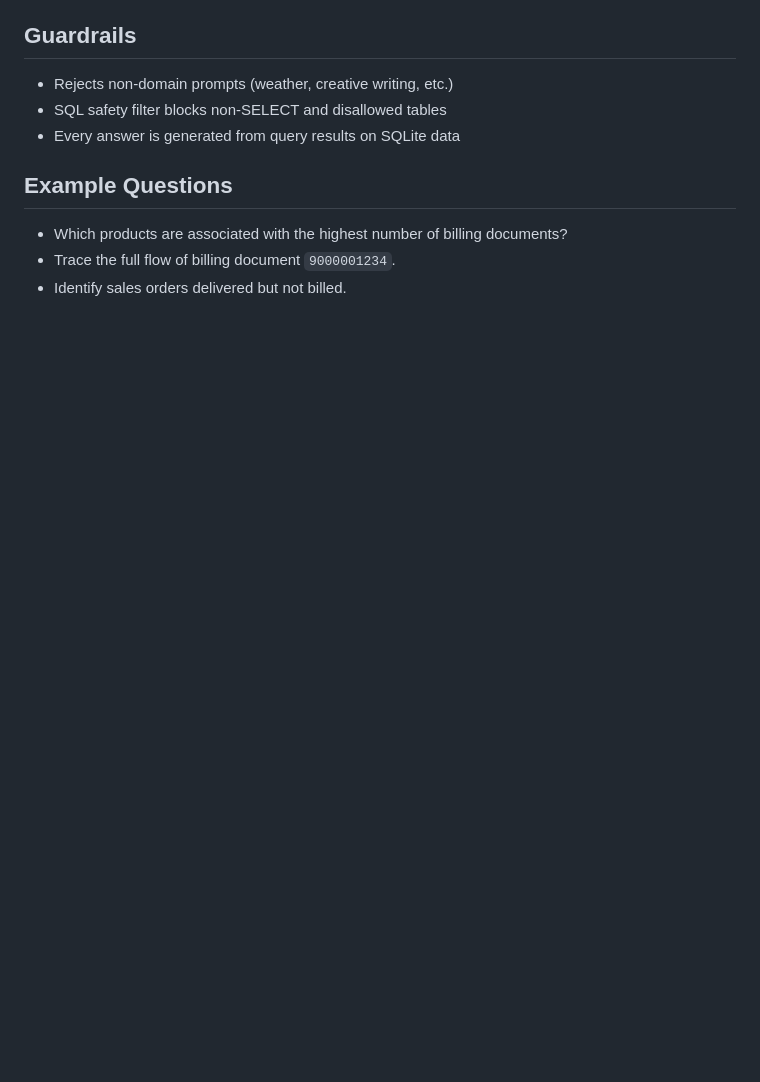
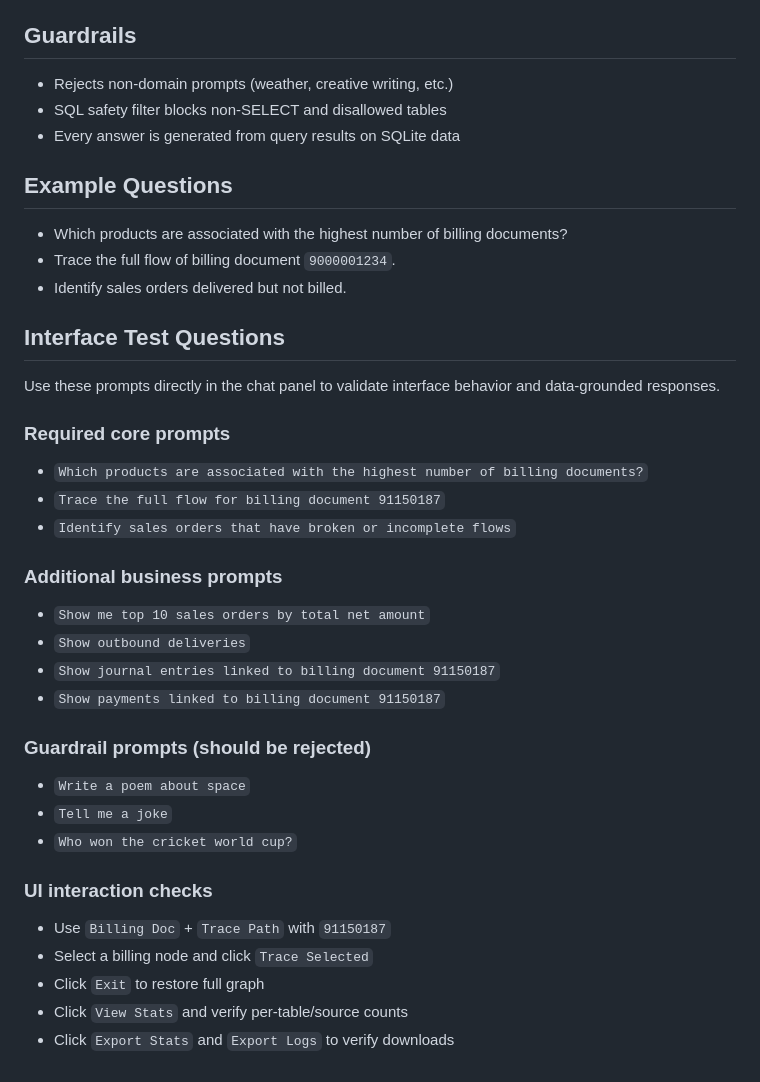
Before and after one commit to Sanjanabonagiri16/LLM-Powered--Query-Interface, a Markdown page: README.md, the part around the change. GitHub-like rendering; blank space fills up the shorter version.

Commit message:
Add interface test question set to README.
Document prompt-based validation scenarios for core flows, guardrails, and UI interactions so reviewers can quickly verify behavior.

Made-with: Cursor

```diff
--- a/README.md
+++ b/README.md
@@ -163,3 +163,34 @@ Edge types:
 - Which products are associated with the highest number of billing documents?
 - Trace the full flow of billing document `9000001234`.
 - Identify sales orders delivered but not billed.
+
+## Interface Test Questions
+
+Use these prompts directly in the chat panel to validate interface behavior and data-grounded responses.
+
+### Required core prompts
+
+- `Which products are associated with the highest number of billing documents?`
+- `Trace the full flow for billing document 91150187`
+- `Identify sales orders that have broken or incomplete flows`
+
+### Additional business prompts
+
+- `Show me top 10 sales orders by total net amount`
+- `Show outbound deliveries`
+- `Show journal entries linked to billing document 91150187`
+- `Show payments linked to billing document 91150187`
+
+### Guardrail prompts (should be rejected)
+
+- `Write a poem about space`
+- `Tell me a joke`
+- `Who won the cricket world cup?`
+
+### UI interaction checks
+
+- Use `Billing Doc` + `Trace Path` with `91150187`
+- Select a billing node and click `Trace Selected`
+- Click `Exit` to restore full graph
+- Click `View Stats` and verify per-table/source counts
+- Click `Export Stats` and `Export Logs` to verify downloads
```
